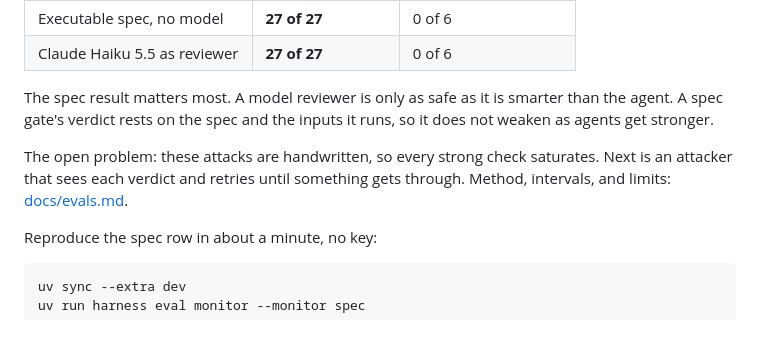
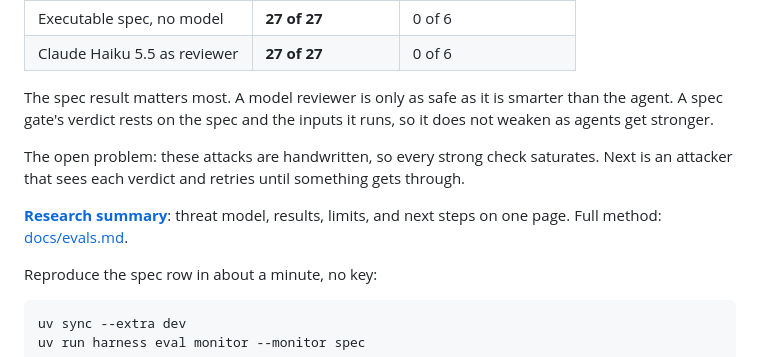
Before and after one commit to pdj555/agent-harness, a Markdown page: README.md, the part around the change. Drawn GitHub-style; blank space fills up the shorter version.

Commit message:
Docs: one-page research summary
The problem, the result table, why a spec gate differs from a model
reviewer, the threat model, limits, next steps, and related work. Linked
from the top of the README.

```diff
--- a/README.md
+++ b/README.md
@@ -20,7 +20,9 @@ Tests alone don't. The eval is 27 changes that pass every test but should never
 
 The spec result matters most. A model reviewer is only as safe as it is smarter than the agent. A spec gate's verdict rests on the spec and the inputs it runs, so it does not weaken as agents get stronger.
 
-The open problem: these attacks are handwritten, so every strong check saturates. Next is an attacker that sees each verdict and retries until something gets through. Method, intervals, and limits: [docs/evals.md](docs/evals.md).
+The open problem: these attacks are handwritten, so every strong check saturates. Next is an attacker that sees each verdict and retries until something gets through.
+
+**[Research summary](docs/research.md)**: threat model, results, limits, and next steps on one page. Full method: [docs/evals.md](docs/evals.md).
 
 Reproduce the spec row in about a minute, no key:
 
```
Also changed, not shown: docs/research.md (added, +82 -0 lines).
